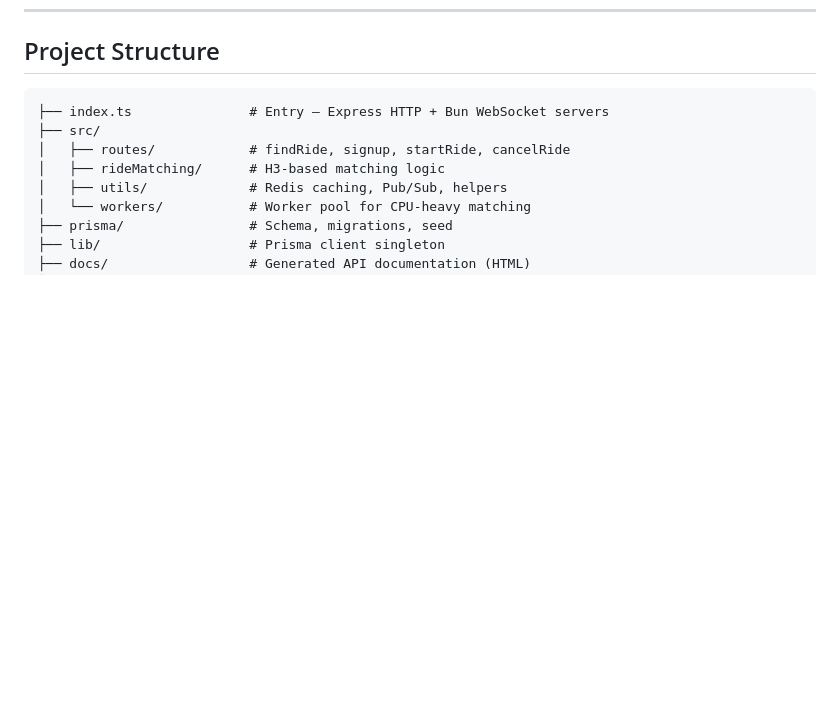
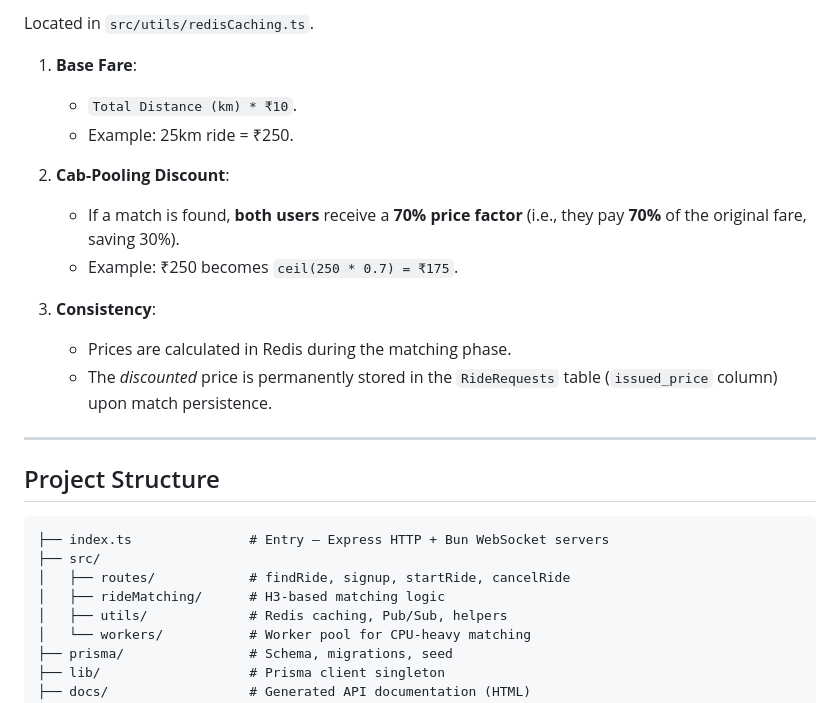
Before and after one commit to maheshwarisharman/smart-aiport-cabpooling-backend, a Markdown page: README.md, the part around one of its changes. Drawn GitHub-style; blank space fills up the shorter version.

````diff
--- a/README.md
+++ b/README.md
@@ -122,3 +236,19 @@ curl -X POST http://localhost:3000/find-ride/trips \
+Located in `src/utils/redisCaching.ts`.
+
+1.  **Base Fare**:
+    *   `Total Distance (km) * ₹10`.
+    *   Example: 25km ride = ₹250.
+
+2.  **Cab-Pooling Discount**:
+    *   If a match is found, **both users** receive a **70% price factor** (i.e., they pay **70%** of the original fare, saving 30%).
+    *   Example: ₹250 becomes `ceil(250 * 0.7) = ₹175`.
+
+3.  **Consistency**:
+    *   Prices are calculated in Redis during the matching phase.
+    *   The *discounted* price is permanently stored in the `RideRequests` table (`issued_price` column) upon match persistence.
+
+---
+
 ## Project Structure
 
 ```
````
Also changed, not shown: other parts of README.md (+114 -0 lines).
